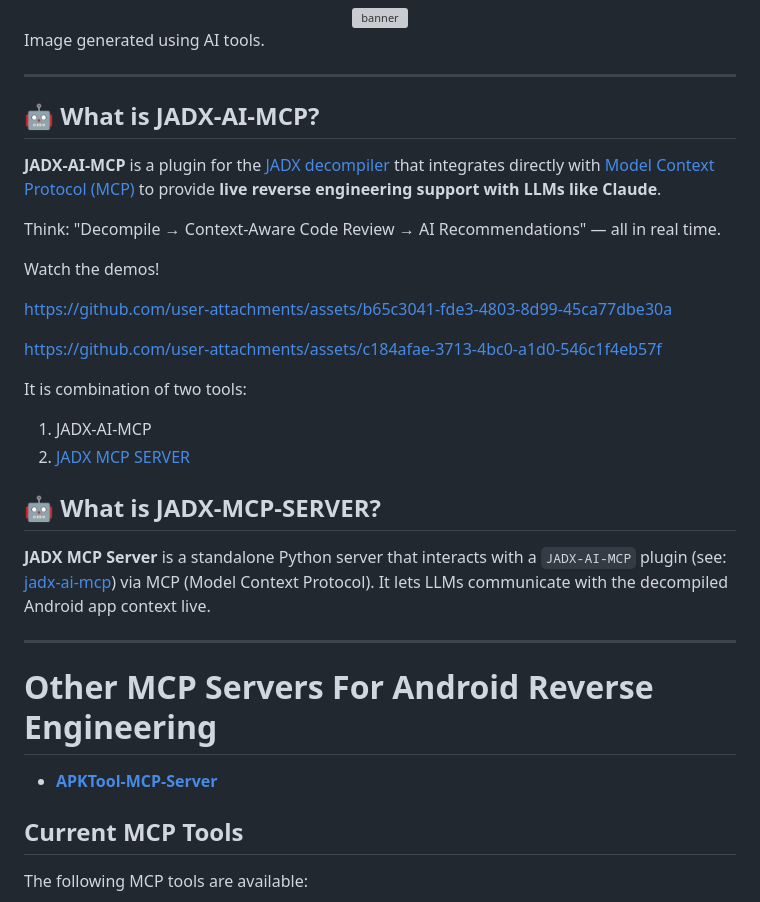
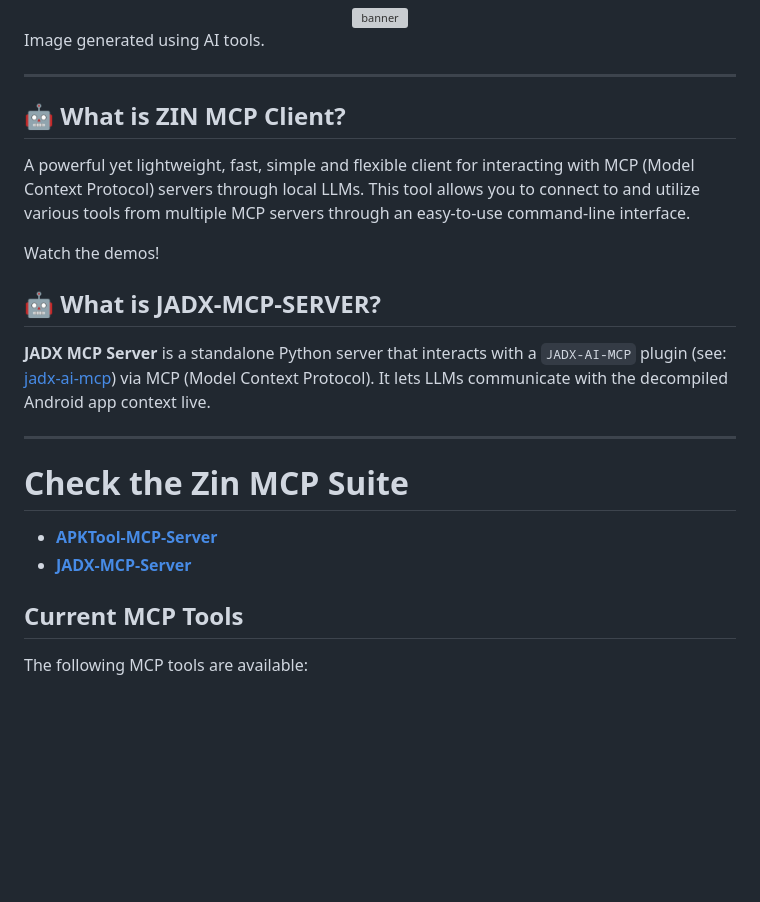
Before and after one commit to zinja-coder/zin-mcp-client, a Markdown page: README.md, the part around the change. GitHub-like rendering; blank space fills up the shorter version; grey boxes are pictures that could not be loaded.

```diff
--- a/README.md
+++ b/README.md
@@ -26,23 +26,11 @@
 
 ---
 
-## 🤖 What is JADX-AI-MCP?
+## 🤖 What is ZIN MCP Client?
 
-**JADX-AI-MCP** is a plugin for the [JADX decompiler](https://github.com/skylot/jadx) that integrates directly with [Model Context Protocol (MCP)](https://github.com/anthropic/mcp) to provide **live reverse engineering support with LLMs like Claude**.
-
-Think: "Decompile → Context-Aware Code Review → AI Recommendations" — all in real time.
+A powerful yet lightweight, fast, simple and flexible client for interacting with MCP (Model Context Protocol) servers through local LLMs. This tool allows you to connect to and utilize various tools from multiple MCP servers through an easy-to-use command-line interface.
 
 Watch the demos!
-
-
-https://github.com/user-attachments/assets/b65c3041-fde3-4803-8d99-45ca77dbe30a
-
-https://github.com/user-attachments/assets/c184afae-3713-4bc0-a1d0-546c1f4eb57f
-
-
-It is combination of two tools:
-1. JADX-AI-MCP
-2. [JADX MCP SERVER](https://github.com/zinja-coder/jadx-mcp-server)
 
 ## 🤖 What is JADX-MCP-SERVER?
 
@@ -50,8 +38,9 @@ It is combination of two tools:
 
 ---
 
-# Other MCP Servers For Android Reverse Engineering
+# Check the Zin MCP Suite
  - **[APKTool-MCP-Server](https://github.com/zinja-coder/apktool-mcp-server)**
+ - **[JADX-MCP-Server](https://github.com/zinja-coder/jadx-mcp-server)**
 
 ## Current MCP Tools
 
```
